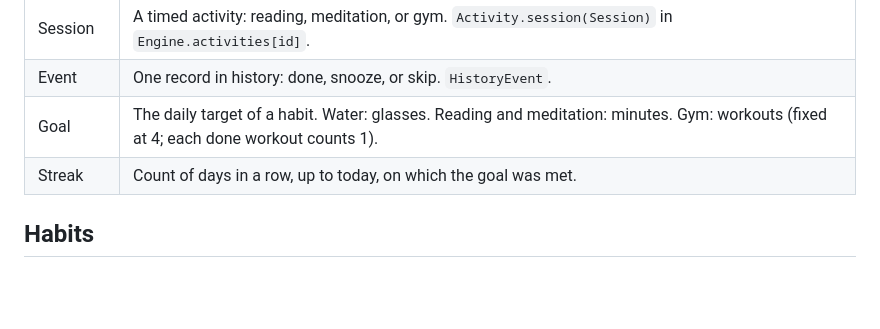
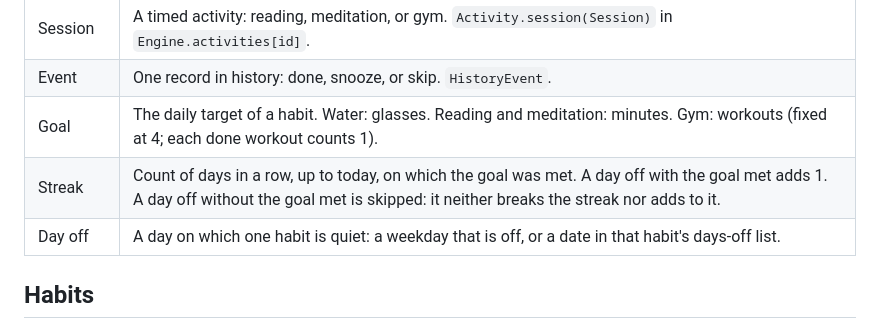
Before and after one commit to Sumonta056/sathi-app, a Markdown page: .claude/rules/business-logic.md, the part around one of its changes. GitHub-like rendering; blank space fills up the shorter version.

```diff
--- a/.claude/rules/business-logic.md
+++ b/.claude/rules/business-logic.md
@@ -22,7 +22,8 @@ These rules define what Sathi does. Code and tests must agree with them. If a re
 | Session | A timed activity: reading, meditation, or gym. `Activity.session(Session)` in `Engine.activities[id]`. |
 | Event | One record in history: done, snooze, or skip. `HistoryEvent`. |
 | Goal | The daily target of a habit. Water: glasses. Reading and meditation: minutes. Gym: workouts (fixed at 4; each done workout counts 1). |
-| Streak | Count of days in a row, up to today, on which the goal was met. |
+| Streak | Count of days in a row, up to today, on which the goal was met. A day off with the goal met adds 1. A day off without the goal met is skipped: it neither breaks the streak nor adds to it. |
+| Day off | A day on which one habit is quiet: a weekday that is off, or a date in that habit's days-off list. |
 
 ## Habits
 
```
Also changed, not shown: other parts of .claude/rules/business-logic.md (+7 -4 lines), docs/ROADMAP.md (+13 -0 lines), 1 other file.
